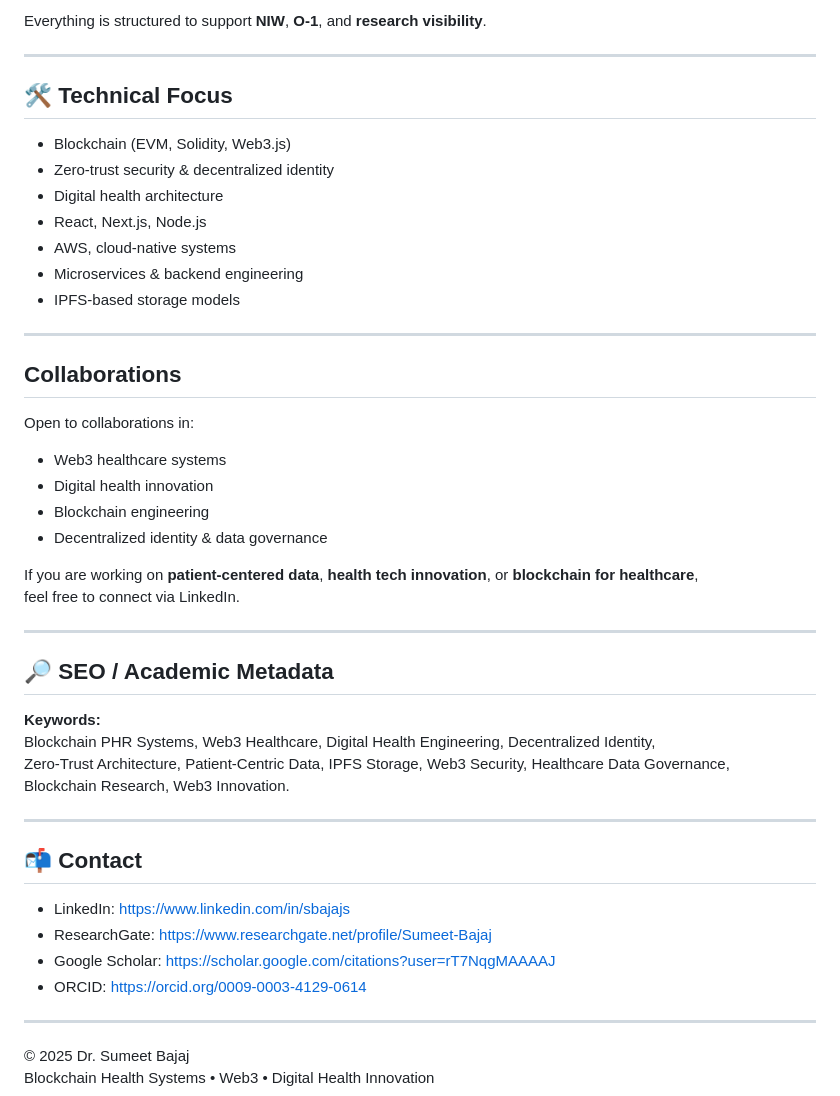
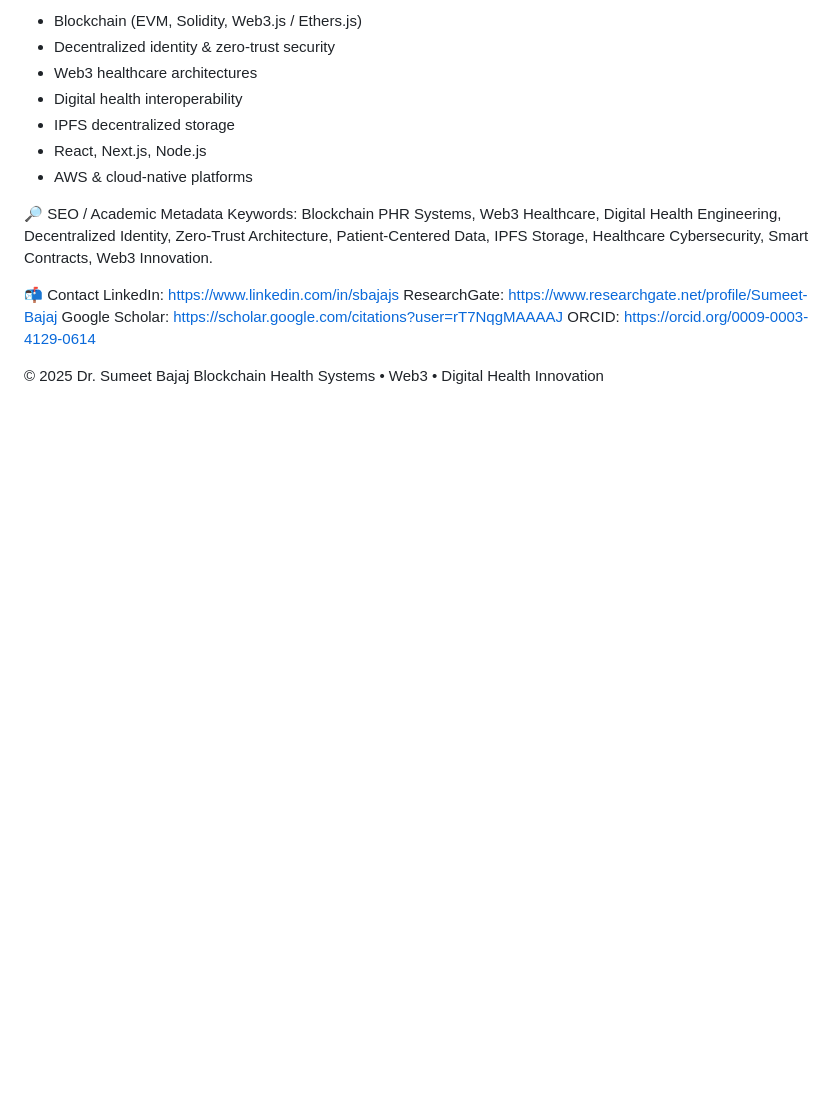
Before and after one commit to phr-vault/phr-vault.github.io, a Markdown page: README.md, the part around one of its changes. GitHub-like rendering; blank space fills up the shorter version.

Commit message:
Detailed README.md

```diff
--- a/README.md
+++ b/README.md
@@ -77,51 +108,23 @@ This website contains:
 
-Everything is structured to support **NIW**, **O-1**, and **research visibility**.
+- Blockchain (EVM, Solidity, Web3.js / Ethers.js)
+- Decentralized identity & zero-trust security
+- Web3 healthcare architectures
+- Digital health interoperability
+- IPFS decentralized storage
+- React, Next.js, Node.js
+- AWS & cloud-native platforms
 
----
+🔎 SEO / Academic Metadata
+Keywords:
+Blockchain PHR Systems, Web3 Healthcare, Digital Health Engineering,
+Decentralized Identity, Zero-Trust Architecture, Patient-Centered Data,
+IPFS Storage, Healthcare Cybersecurity, Smart Contracts, Web3 Innovation.
 
-## 🛠 Technical Focus
-
-- Blockchain (EVM, Solidity, Web3.js)
-- Zero-trust security & decentralized identity
-- Digital health architecture
-- React, Next.js, Node.js
-- AWS, cloud-native systems
-- Microservices & backend engineering
-- IPFS-based storage models
-
----
-
-## Collaborations
-
-Open to collaborations in:
-
-- Web3 healthcare systems
-- Digital health innovation
-- Blockchain engineering
-- Decentralized identity & data governance
-
-If you are working on **patient-centered data**, **health tech innovation**, or **blockchain for healthcare**,
-feel free to connect via LinkedIn.
-
----
-
-## 🔎 SEO / Academic Metadata
-
-**Keywords:**
-Blockchain PHR Systems, Web3 Healthcare, Digital Health Engineering, Decentralized Identity,
-Zero-Trust Architecture, Patient-Centric Data, IPFS Storage, Web3 Security, Healthcare Data Governance,
-Blockchain Research, Web3 Innovation.
-
----
-
-## 📬 Contact
-
-- LinkedIn: https://www.linkedin.com/in/sbajajs
-- ResearchGate: https://www.researchgate.net/profile/Sumeet-Bajaj
-- Google Scholar: https://scholar.google.com/citations?user=rT7NqgMAAAAJ
-- ORCID: https://orcid.org/0009-0003-4129-0614
-
----
+📬 Contact
+LinkedIn: https://www.linkedin.com/in/sbajajs
+ResearchGate: https://www.researchgate.net/profile/Sumeet-Bajaj
+Google Scholar: https://scholar.google.com/citations?user=rT7NqgMAAAAJ
+ORCID: https://orcid.org/0009-0003-4129-0614
 
 © 2025 Dr. Sumeet Bajaj
 Blockchain Health Systems • Web3 • Digital Health Innovation
```
Also changed, not shown: other parts of README.md (+78 -47 lines).
